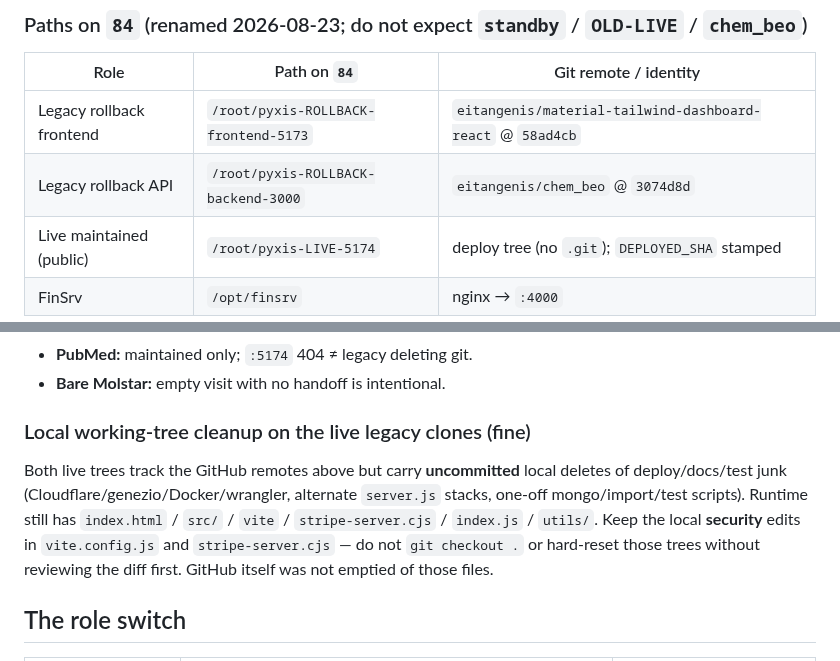
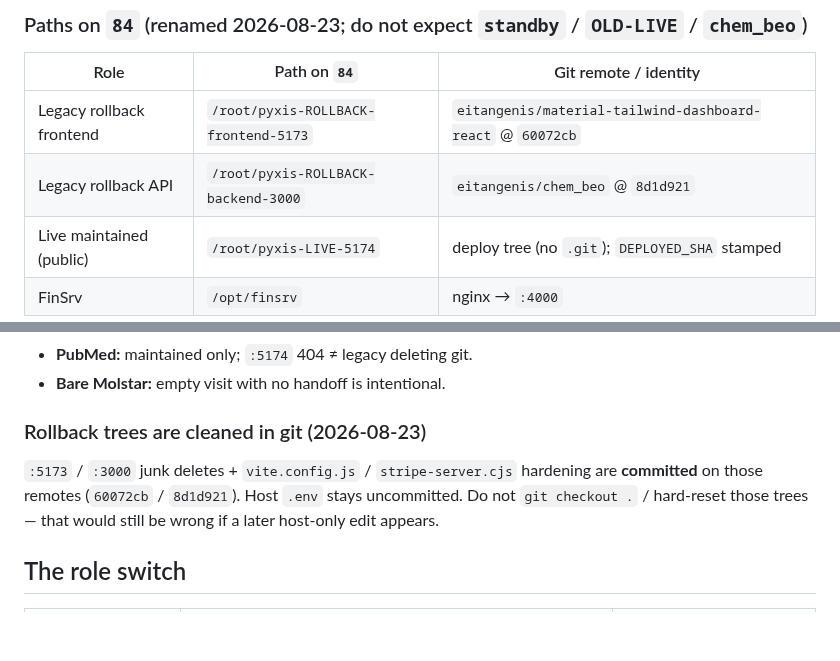
Before and after one commit to kobimic887/medsaas, a Markdown page: docs/POST-PROMOTION-HANDOFF.md, 2 parts joined by grey strips. Drawn GitHub-style; blank space fills up the shorter version.

Commit message:
docs: record rollback trees cleaned and pushed to git
Co-authored-by: Cursor <cursoragent@cursor.com>

```diff
--- a/docs/POST-PROMOTION-HANDOFF.md
+++ b/docs/POST-PROMOTION-HANDOFF.md
@@ -21,8 +21,8 @@ and service identity with live checks at the start of every session.
 
 | Role | Path on `84` | Git remote / identity |
 |---|---|---|
-| Legacy rollback frontend | `/root/pyxis-ROLLBACK-frontend-5173` | `eitangenis/material-tailwind-dashboard-react` @ `58ad4cb` |
-| Legacy rollback API | `/root/pyxis-ROLLBACK-backend-3000` | `eitangenis/chem_beo` @ `3074d8d` |
+| Legacy rollback frontend | `/root/pyxis-ROLLBACK-frontend-5173` | `eitangenis/material-tailwind-dashboard-react` @ `60072cb` |
+| Legacy rollback API | `/root/pyxis-ROLLBACK-backend-3000` | `eitangenis/chem_beo` @ `8d1d921` |
 | Live maintained (public) | `/root/pyxis-LIVE-5174` | deploy tree (no `.git`); `DEPLOYED_SHA` stamped |
 | FinSrv | `/opt/finsrv` | nginx → `:4000` |
 
@@ -54,14 +54,12 @@ See also [`NEXT-SESSION.md`](./NEXT-SESSION.md) § “Owner decisions” and the
 - **PubMed:** maintained only; `:5174` 404 ≠ legacy deleting git.
 - **Bare Molstar:** empty visit with no handoff is intentional.
 
-### Local working-tree cleanup on the live legacy clones (fine)
+### Rollback trees are cleaned in git (2026-08-23)
 
-Both live trees track the GitHub remotes above but carry **uncommitted** local deletes of
-deploy/docs/test junk (Cloudflare/genezio/Docker/wrangler, alternate `server.js` stacks,
-one-off mongo/import/test scripts). Runtime still has `index.html` / `src/` / `vite` /
-`stripe-server.cjs` / `index.js` / `utils/`. Keep the local **security** edits in
-`vite.config.js` and `stripe-server.cjs` — do not `git checkout .` or hard-reset those
-trees without reviewing the diff first. GitHub itself was not emptied of those files.
+`:5173` / `:3000` junk deletes + `vite.config.js` / `stripe-server.cjs` hardening are
+**committed** on those remotes (`60072cb` / `8d1d921`). Host `.env` stays uncommitted.
+Do not `git checkout .` / hard-reset those trees — that would still be wrong if a later
+host-only edit appears.
 
 ## The role switch
 
```
Also changed, not shown: docs/NEXT-SESSION.md (+2 -3 lines).
